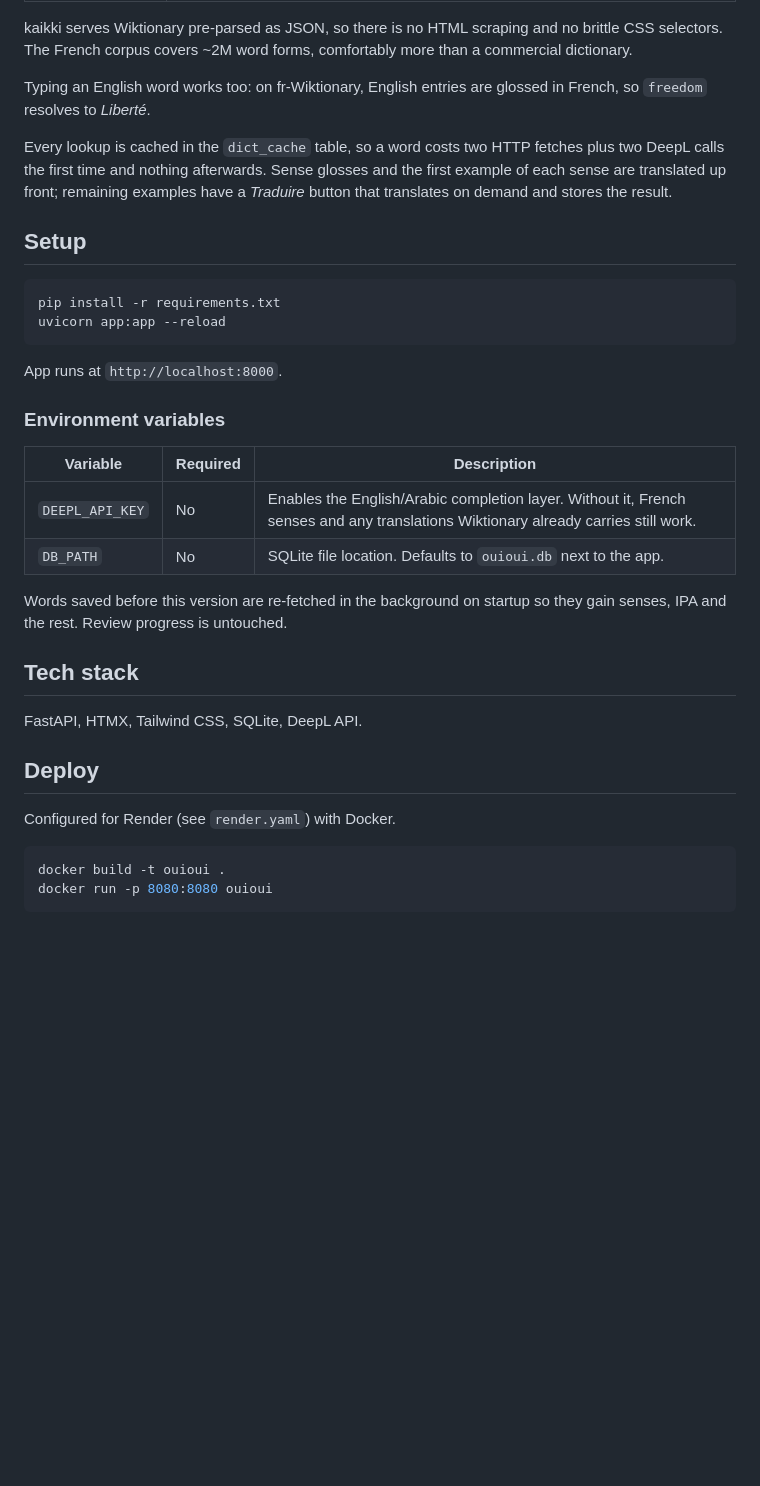
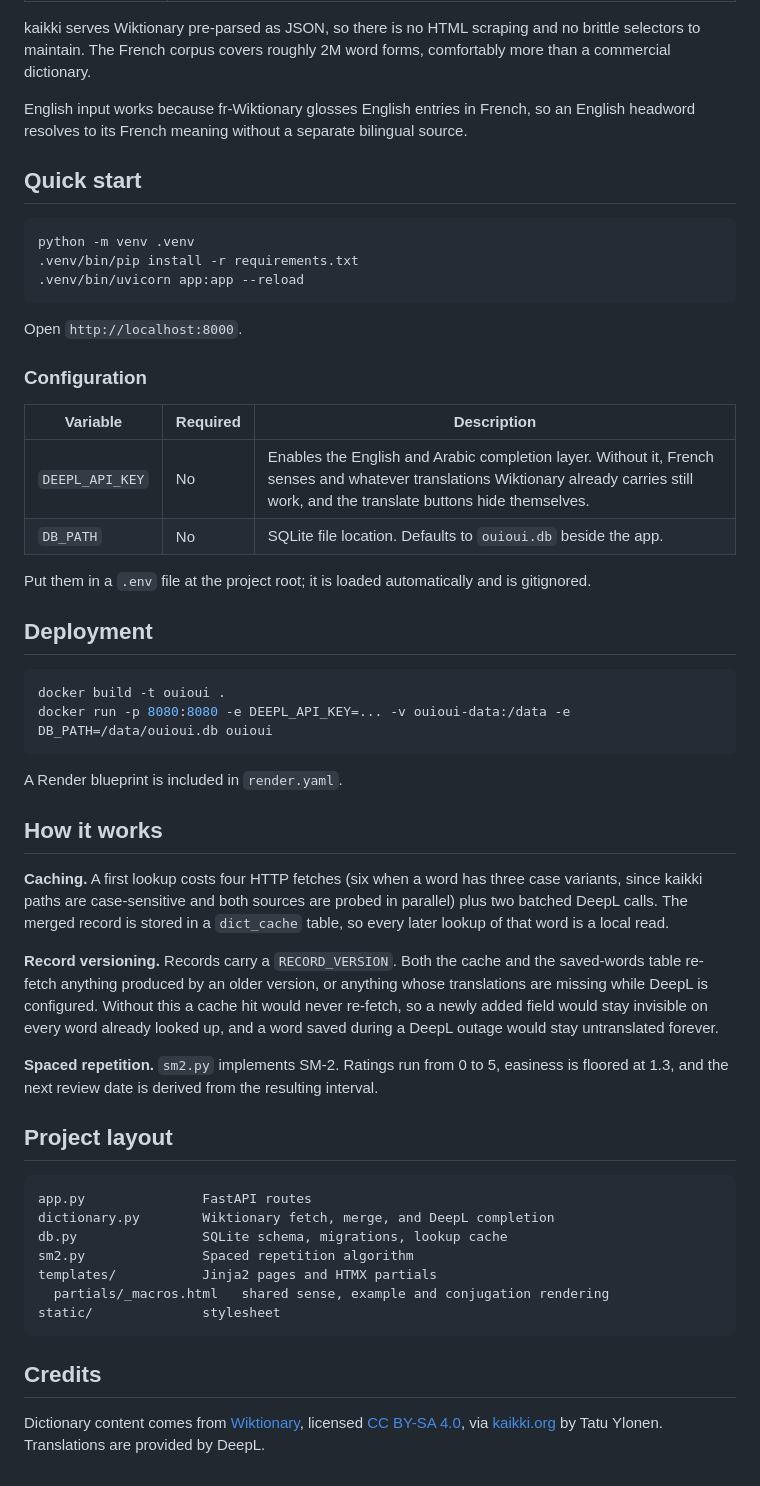
Before and after one commit to lemmebee/ouioui, a Markdown page: README.md, the part around one of its changes. Rendered like a GitHub page; blank space fills up the shorter version.

````diff
--- a/README.md
+++ b/README.md
@@ -26,44 +72,70 @@ Three layers, merged per lookup:
 
 kaikki serves Wiktionary pre-parsed as JSON, so there is no HTML scraping and no
-brittle CSS selectors. The French corpus covers ~2M word forms, comfortably more
-than a commercial dictionary.
+brittle selectors to maintain. The French corpus covers roughly 2M word forms,
+comfortably more than a commercial dictionary.
 
-Typing an English word works too: on fr-Wiktionary, English entries are glossed in
-French, so `freedom` resolves to *Liberté*.
+English input works because fr-Wiktionary glosses English entries in French, so an
+English headword resolves to its French meaning without a separate bilingual source.
 
-Every lookup is cached in the `dict_cache` table, so a word costs two HTTP fetches
-plus two DeepL calls the first time and nothing afterwards. Sense glosses and the
-first example of each sense are translated up front; remaining examples have a
-*Traduire* button that translates on demand and stores the result.
-
-## Setup
+## Quick start
 
 ```bash
-pip install -r requirements.txt
-uvicorn app:app --reload
+python -m venv .venv
+.venv/bin/pip install -r requirements.txt
+.venv/bin/uvicorn app:app --reload
 ```
 
-App runs at `http://localhost:8000`.
+Open `http://localhost:8000`.
 
-### Environment variables
+### Configuration
 
 | Variable | Required | Description |
 |---|---|---|
-| `DEEPL_API_KEY` | No | Enables the English/Arabic completion layer. Without it, French senses and any translations Wiktionary already carries still work. |
-| `DB_PATH` | No | SQLite file location. Defaults to `ouioui.db` next to the app. |
+| `DEEPL_API_KEY` | No | Enables the English and Arabic completion layer. Without it, French senses and whatever translations Wiktionary already carries still work, and the translate buttons hide themselves. |
+| `DB_PATH` | No | SQLite file location. Defaults to `ouioui.db` beside the app. |
 
-Words saved before this version are re-fetched in the background on startup so
-they gain senses, IPA and the rest. Review progress is untouched.
+Put them in a `.env` file at the project root; it is loaded automatically and is
+gitignored.
 
-## Tech stack
-
-FastAPI, HTMX, Tailwind CSS, SQLite, DeepL API.
-
-## Deploy
-
-Configured for Render (see `render.yaml`) with Docker.
+## Deployment
 
 ```bash
 docker build -t ouioui .
-docker run -p 8080:8080 ouioui
+docker run -p 8080:8080 -e DEEPL_API_KEY=... -v ouioui-data:/data -e DB_PATH=/data/ouioui.db ouioui
 ```
+
+A Render blueprint is included in `render.yaml`.
+
+## How it works
+
+**Caching.** A first lookup costs four HTTP fetches (six when a word has three case
+variants, since kaikki paths are case-sensitive and both sources are probed in
+parallel) plus two batched DeepL calls. The merged record is stored in a
+`dict_cache` table, so every later lookup of that word is a local read.
+
+**Record versioning.** Records carry a `RECORD_VERSION`. Both the cache and the
+saved-words table re-fetch anything produced by an older version, or anything whose
+translations are missing while DeepL is configured. Without this a cache hit would
+never re-fetch, so a newly added field would stay invisible on every word already
+looked up, and a word saved during a DeepL outage would stay untranslated forever.
+
+**Spaced repetition.** `sm2.py` implements SM-2. Ratings run from 0 to 5, easiness
+is floored at 1.3, and the next review date is derived from the resulting interval.
+
+## Project layout
+
+```
+app.py               FastAPI routes
+dictionary.py        Wiktionary fetch, merge, and DeepL completion
+db.py                SQLite schema, migrations, lookup cache
+sm2.py               Spaced repetition algorithm
+templates/           Jinja2 pages and HTMX partials
+  partials/_macros.html   shared sense, example and conjugation rendering
+static/              stylesheet
+```
+
+## Credits
+
+Dictionary content comes from [Wiktionary](https://fr.wiktionary.org), licensed
+[CC BY-SA 4.0](https://creativecommons.org/licenses/by-sa/4.0/), via
+[kaikki.org](https://kaikki.org) by Tatu Ylonen. Translations are provided by DeepL.
````
Also changed, not shown: other parts of README.md (+59 -13 lines), docs/logo.png (added), docs/screenshots/conjugation.png (added), docs/screenshots/home.png (added), docs/screenshots/quiz.png (added), docs/screenshots/search.png (added), docs/screenshots/vocab.png (added), 5 other files.
